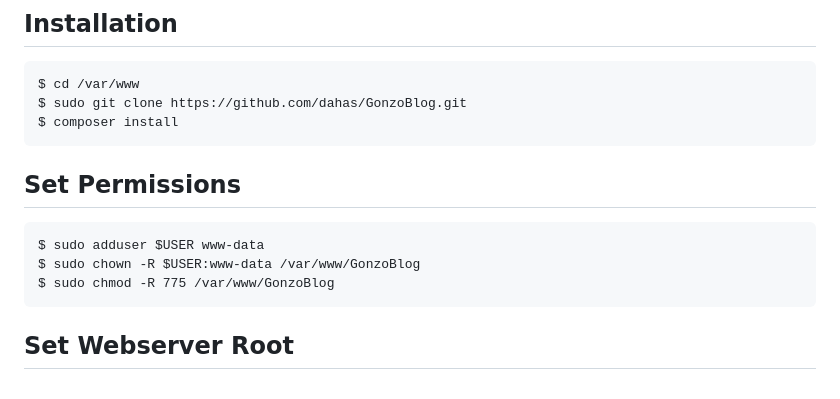
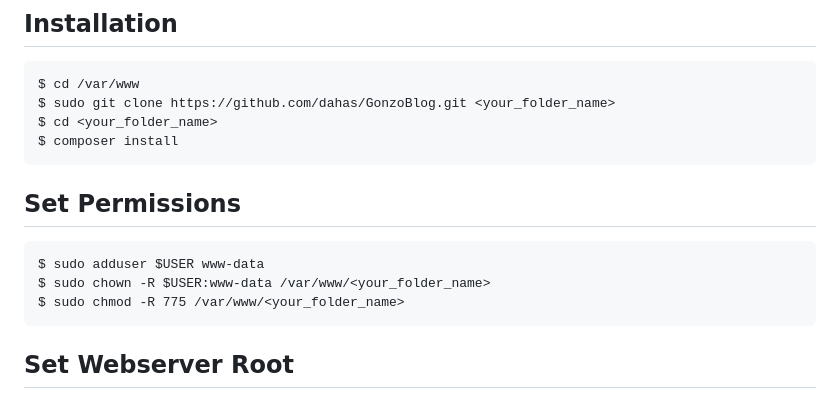
Before and after one commit to dahas/GonzoBlog, a Markdown page: README.md, the part around the change printed below. Drawn GitHub-style.

Commit message:
Better Installation description

`````diff
--- a/README.md
+++ b/README.md
@@ -18,15 +18,16 @@
 ## Installation
 ````
 $ cd /var/www
-$ sudo git clone https://github.com/dahas/GonzoBlog.git
+$ sudo git clone https://github.com/dahas/GonzoBlog.git <your_folder_name>
+$ cd <your_folder_name>
 $ composer install
 ````
 
 ## Set Permissions
 ````
 $ sudo adduser $USER www-data
-$ sudo chown -R $USER:www-data /var/www/GonzoBlog
-$ sudo chmod -R 775 /var/www/GonzoBlog
+$ sudo chown -R $USER:www-data /var/www/<your_folder_name>
+$ sudo chmod -R 775 /var/www/<your_folder_name>
 ````
 
 ## Set Webserver Root
`````
Also changed, not shown: other parts of README.md (+1 -1 lines).
